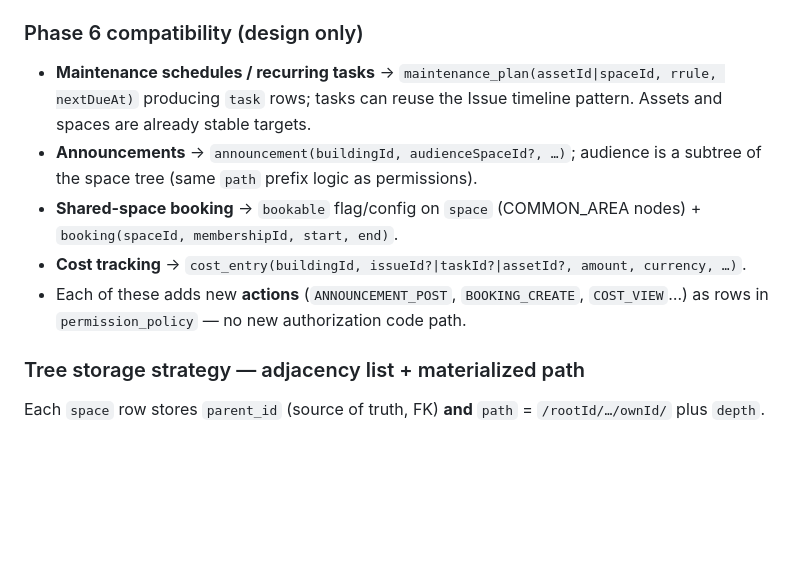
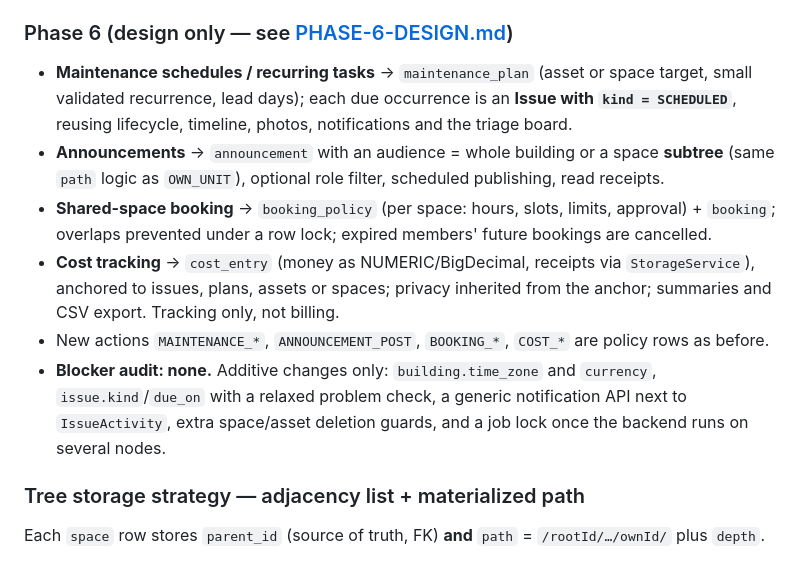
Before and after one commit to francisco-antao-aguiar/opus-5.5-condo-app, a Markdown page: docs/DESIGN.md, the part around the change. Drawn GitHub-style; blank space fills up the shorter version.

```diff
--- a/docs/DESIGN.md
+++ b/docs/DESIGN.md
@@ -129,13 +129,14 @@ Phases 2–5 entities are listed so phase 1 does not paint us into a corner; onl
 * Push goes through `PushSender`: `ExpoPushSender` (batches of 100 to the Expo push API, deletes tokens rejected as `DeviceNotRegistered`) when `app.push.enabled=true`, otherwise a logging sender (dev default, tests). An Expo access token can be set via `APP_PUSH_ACCESS_TOKEN`.
 * Out of scope for now: per-user notification preferences and quiet hours (a `notification_preference` table keyed by user × type would slot in front of delivery).
 
-### Phase 6 compatibility (design only)
+### Phase 6 (design only — see [PHASE-6-DESIGN.md](PHASE-6-DESIGN.md))
 
-* **Maintenance schedules / recurring tasks** → `maintenance_plan(assetId|spaceId, rrule, nextDueAt)` producing `task` rows; tasks can reuse the Issue timeline pattern. Assets and spaces are already stable targets.
-* **Announcements** → `announcement(buildingId, audienceSpaceId?, …)`; audience is a subtree of the space tree (same `path` prefix logic as permissions).
-* **Shared-space booking** → `bookable` flag/config on `space` (COMMON_AREA nodes) + `booking(spaceId, membershipId, start, end)`.
-* **Cost tracking** → `cost_entry(buildingId, issueId?|taskId?|assetId?, amount, currency, …)`.
-* Each of these adds new **actions** (`ANNOUNCEMENT_POST`, `BOOKING_CREATE`, `COST_VIEW`…) as rows in `permission_policy` — no new authorization code path.
+* **Maintenance schedules / recurring tasks** → `maintenance_plan` (asset or space target, small validated recurrence, lead days); each due occurrence is an **Issue with `kind = SCHEDULED`**, reusing lifecycle, timeline, photos, notifications and the triage board.
+* **Announcements** → `announcement` with an audience = whole building or a space **subtree** (same `path` logic as `OWN_UNIT`), optional role filter, scheduled publishing, read receipts.
+* **Shared-space booking** → `booking_policy` (per space: hours, slots, limits, approval) + `booking`; overlaps prevented under a row lock; expired members' future bookings are cancelled.
+* **Cost tracking** → `cost_entry` (money as NUMERIC/BigDecimal, receipts via `StorageService`), anchored to issues, plans, assets or spaces; privacy inherited from the anchor; summaries and CSV export. Tracking only, not billing.
+* New actions `MAINTENANCE_*`, `ANNOUNCEMENT_POST`, `BOOKING_*`, `COST_*` are policy rows as before.
+* **Blocker audit: none.** Additive changes only: `building.time_zone` and `currency`, `issue.kind`/`due_on` with a relaxed problem check, a generic notification API next to `IssueActivity`, extra space/asset deletion guards, and a job lock once the backend runs on several nodes.
 
 ### Tree storage strategy — adjacency list + materialized path
 
```
Also changed, not shown: README.md (+1 -1 lines), docs/PHASE-6-DESIGN.md (added, +329 -0 lines).
